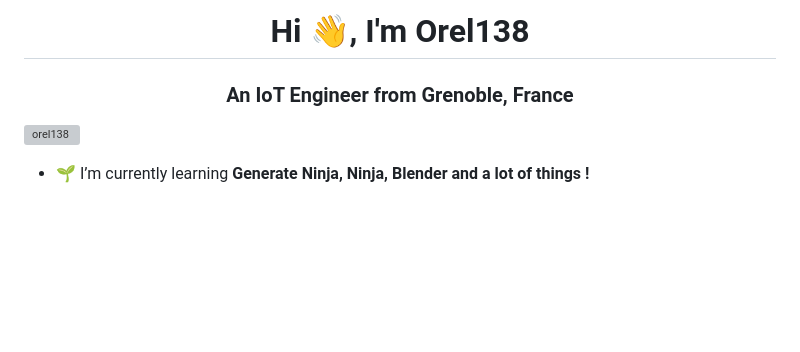
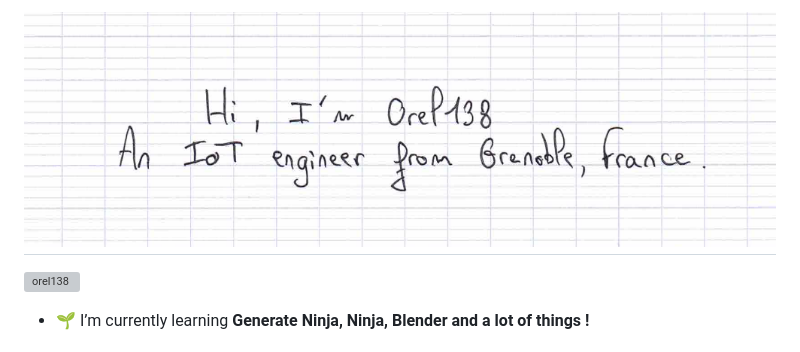
Before and after one commit to Orel138/Orel138, a Markdown page: README.md, the part around the change. Rendered like a GitHub page; pictures changed too: assets/Orel138-github-profile-header.png (added); blank space fills up the shorter version; grey boxes are pictures that could not be loaded.

Commit message:
Add header image

```diff
--- a/README.md
+++ b/README.md
@@ -1,5 +1,6 @@
-<h1 align="center">Hi 👋, I'm Orel138</h1>
-<h3 align="center">An IoT Engineer from Grenoble, France</h3>
+<h1 align="center">
+<img src="https://raw.githubusercontent.com/Orel138/Orel138/master/assets/Orel138-github-profile-header.png" alt="stacks"/>
+</h1>
 
 <p align="left"> <img src="https://komarev.com/ghpvc/?username=orel138&label=Profile%20views&color=ffbe6f&style=flat" alt="orel138" /> </p>
 
```
Also changed, not shown: assets/README.md (added, +1 -0 lines).
